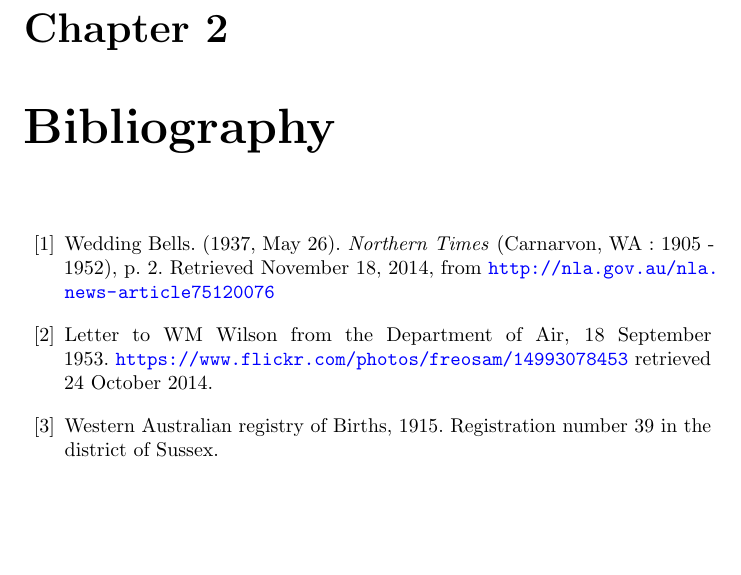
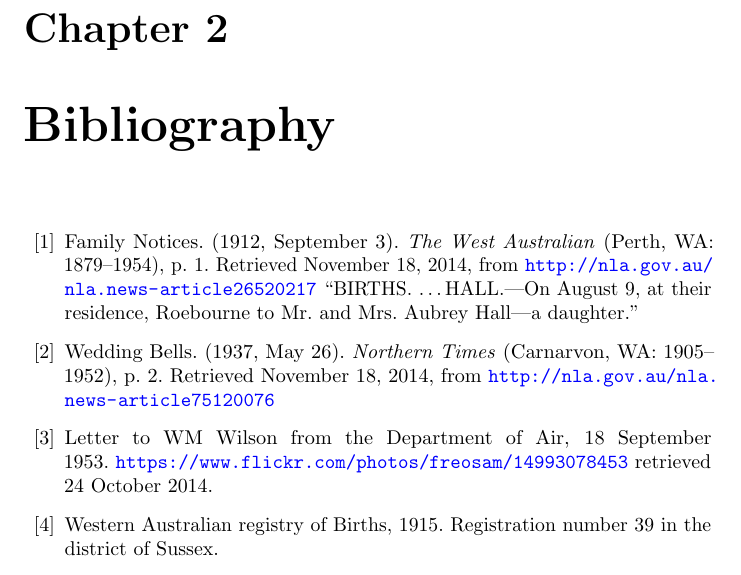
Before and after one commit to samwilson/hmw, a LaTeX book (main.tex, which reads bibliography.tex): part of page 11 of 13, cut so that both start at the same text, the shorter picture padded with empty space. Compiled offline with pdfLaTeX.

Commit message:
Update bibliography.tex

```diff
--- a/bibliography.tex
+++ b/bibliography.tex
@@ -1,7 +1,12 @@
 \begin{thebibliography}{99}
 
+\bibitem{ConnieBirthNotice}
+	Family Notices. (1912, September 3). \emph{The West Australian} (Perth, WA: 1879--1954), p. 1.
+	Retrieved November 18, 2014, from \url{http://nla.gov.au/nla.news-article26520217}
+	``BIRTHS. \dots HALL.---On August 9, at their residence, Roebourne to Mr. and Mrs. Aubrey Hall---a daughter.''
+
 \bibitem{ConnieWedding}
-	Wedding Bells. (1937, May 26). \emph{Northern Times} (Carnarvon, WA : 1905 - 1952), p. 2.
+	Wedding Bells. (1937, May 26). \emph{Northern Times} (Carnarvon, WA: 1905--1952), p. 2.
 	Retrieved November 18, 2014, from \url{http://nla.gov.au/nla.news-article75120076}
 
 \bibitem{RMWDeptAirLetter}
```
